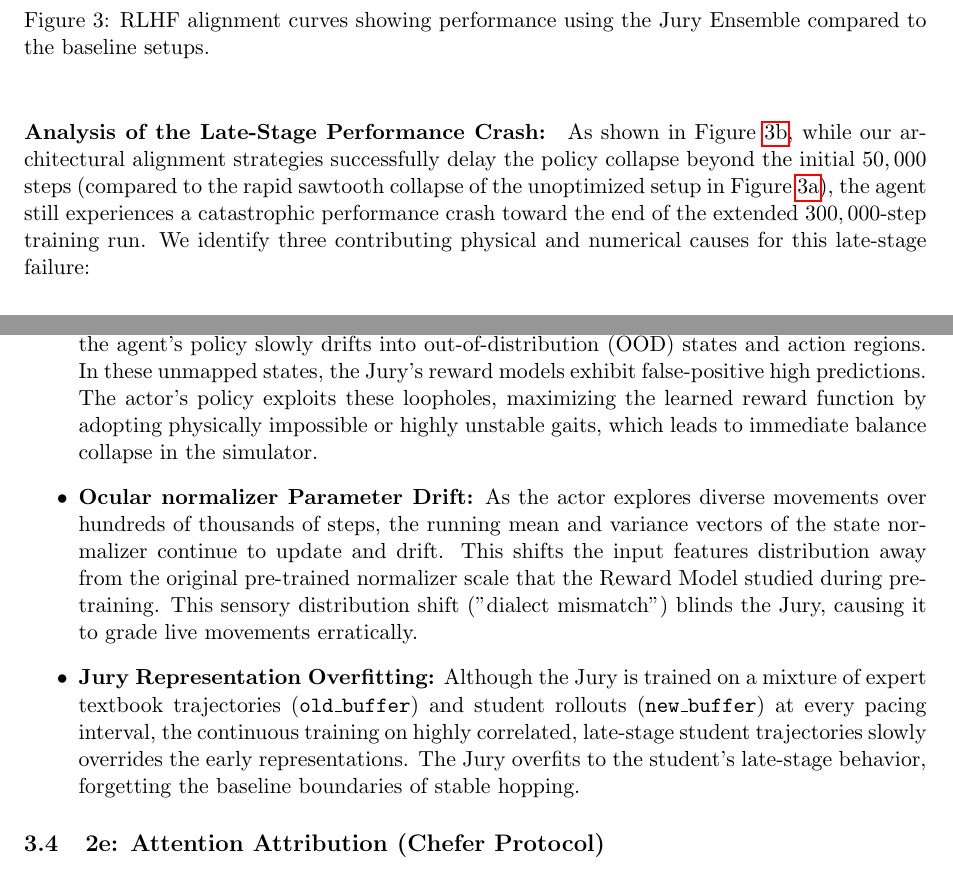
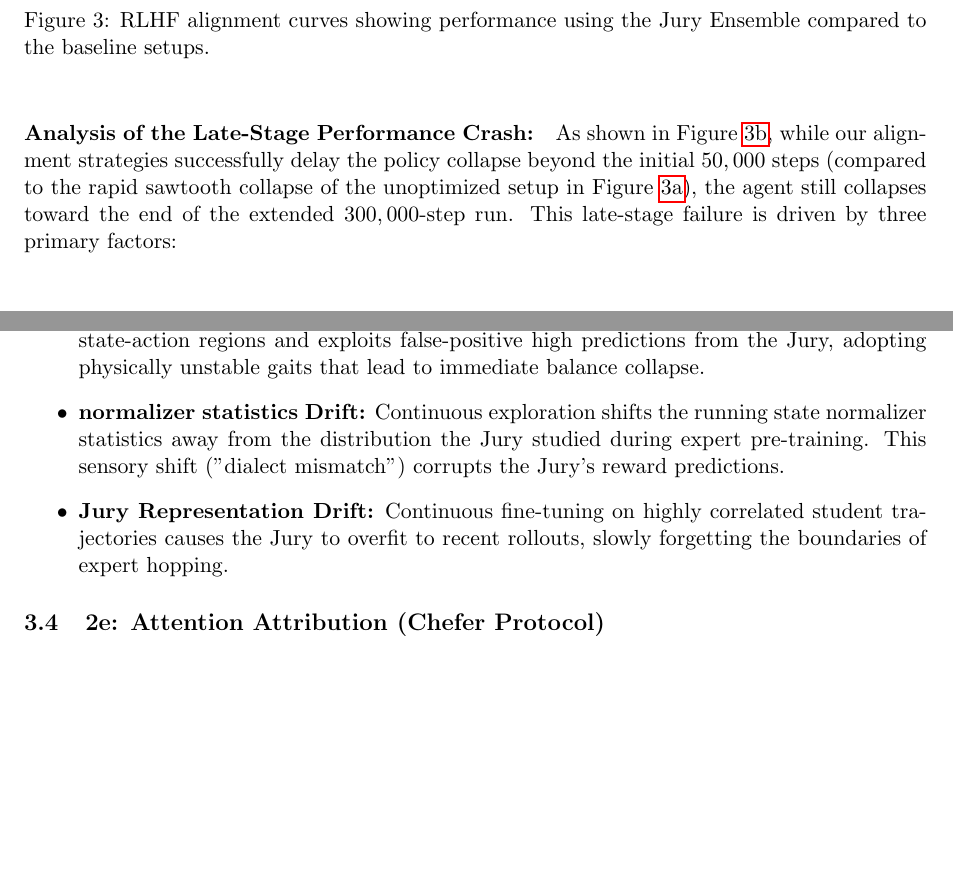
Before and after one commit to LimeLizard3/SAiDL-Summer-Assignment-2026, a LaTeX paper (Reinforcement Learning/documentation/SaiDL_RL_Report.tex): two parts of pages 8 and 9 of 15, joined at a grey line, cut so that both start at the same text, the shorter picture padded with empty space. Compiled offline with pdfLaTeX.

Commit message:
Shorten late-stage RLHF collapse explanation

```diff
--- a/Reinforcement Learning/documentation/SaiDL_RL_Report.tex
+++ b/Reinforcement Learning/documentation/SaiDL_RL_Report.tex
@@ -245,11 +245,11 @@ To stabilize the training run, we implemented five key optimizations in \texttt{
 \end{figure}
 
 \paragraph{Analysis of the Late-Stage Performance Crash:}
-As shown in Figure \ref{fig:rlhf_extended}, while our architectural alignment strategies successfully delay the policy collapse beyond the initial $50,000$ steps (compared to the rapid sawtooth collapse of the unoptimized setup in Figure \ref{fig:rlhf_sawtooth}), the agent still experiences a catastrophic performance crash toward the end of the extended $300,000$-step training run. We identify three contributing physical and numerical causes for this late-stage failure:
+As shown in Figure \ref{fig:rlhf_extended}, while our alignment strategies successfully delay the policy collapse beyond the initial $50,000$ steps (compared to the rapid sawtooth collapse of the unoptimized setup in Figure \ref{fig:rlhf_sawtooth}), the agent still collapses toward the end of the extended $300,000$-step run. This late-stage failure is driven by three primary factors:
 \begin{itemize}
-    \item \textbf{Exploitative OOD Policy Drift (Reward Hacking):} Over extended training epochs, the agent's policy slowly drifts into out-of-distribution (OOD) states and action regions. In these unmapped states, the Jury's reward models exhibit false-positive high predictions. The actor's policy exploits these loopholes, maximizing the learned reward function by adopting physically impossible or highly unstable gaits, which leads to immediate balance collapse in the simulator.
-    \item \textbf{Ocular normalizer Parameter Drift:} As the actor explores diverse movements over hundreds of thousands of steps, the running mean and variance vectors of the state normalizer continue to update and drift. This shifts the input features distribution away from the original pre-trained normalizer scale that the Reward Model studied during pre-training. This sensory distribution shift ("dialect mismatch") blinds the Jury, causing it to grade live movements erratically.
-    \item \textbf{Jury Representation Overfitting:} Although the Jury is trained on a mixture of expert textbook trajectories (\texttt{old\_buffer}) and student rollouts (\texttt{new\_buffer}) at every pacing interval, the continuous training on highly correlated, late-stage student trajectories slowly overrides the early representations. The Jury overfits to the student's late-stage behavior, forgetting the baseline boundaries of stable hopping.
+    \item \textbf{OOD Reward Hacking:} The policy eventually drifts into out-of-distribution (OOD) state-action regions and exploits false-positive high predictions from the Jury, adopting physically unstable gaits that lead to immediate balance collapse.
+    \item \textbf{normalizer statistics Drift:} Continuous exploration shifts the running state normalizer statistics away from the distribution the Jury studied during expert pre-training. This sensory shift ("dialect mismatch") corrupts the Jury's reward predictions.
+    \item \textbf{Jury Representation Drift:} Continuous fine-tuning on highly correlated student trajectories causes the Jury to overfit to recent rollouts, slowly forgetting the boundaries of expert hopping.
 \end{itemize}
 
 \FloatBarrier
```
